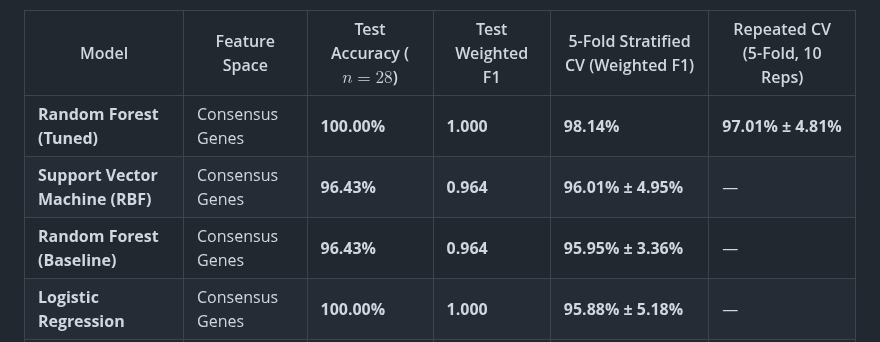
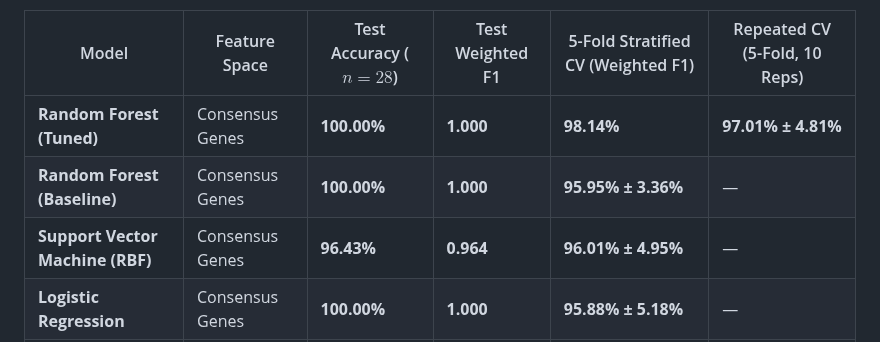
Before and after one commit to shubhamkjha369/OncoResolve-Breast-Cancer-Transcriptomics, a Markdown page: Breast-Cancer-Transcriptomics-ML-Pipeline/README.md, the part around the change. GitHub-like rendering.

Commit message:
docs: Correct baseline Random Forest test performance in README.md to match consensus feature space

```diff
--- a/Breast-Cancer-Transcriptomics-ML-Pipeline/README.md
+++ b/Breast-Cancer-Transcriptomics-ML-Pipeline/README.md
@@ -72,8 +72,8 @@ Due to the strong biological separability of the consensus biomarkers and the co
 | Model | Feature Space | Test Accuracy ($n=28$) | Test Weighted F1 | 5-Fold Stratified CV (Weighted F1) | Repeated CV (5-Fold, 10 Reps) |
 |---|---|---|---|---|---|
 | **Random Forest (Tuned)** | Consensus Genes | **100.00%** | **1.000** | **98.14%** | **97.01% ± 4.81%** |
+| **Random Forest (Baseline)** | Consensus Genes | **100.00%** | **1.000** | **95.95% ± 3.36%** | — |
 | **Support Vector Machine (RBF)** | Consensus Genes | **96.43%** | **0.964** | **96.01% ± 4.95%** | — |
-| **Random Forest (Baseline)** | Consensus Genes | **96.43%** | **0.964** | **95.95% ± 3.36%** | — |
 | **Logistic Regression** | Consensus Genes | **100.00%** | **1.000** | **95.88% ± 5.18%** | — |
 | **LightGBM Classifier** | Consensus Genes | **96.43%** | **0.966** | **92.80% ± 4.48%** | — |
 | **XGBoost Classifier** | Consensus Genes | **85.71%** | **0.824** | **92.33% ± 2.43%** | — |
```
